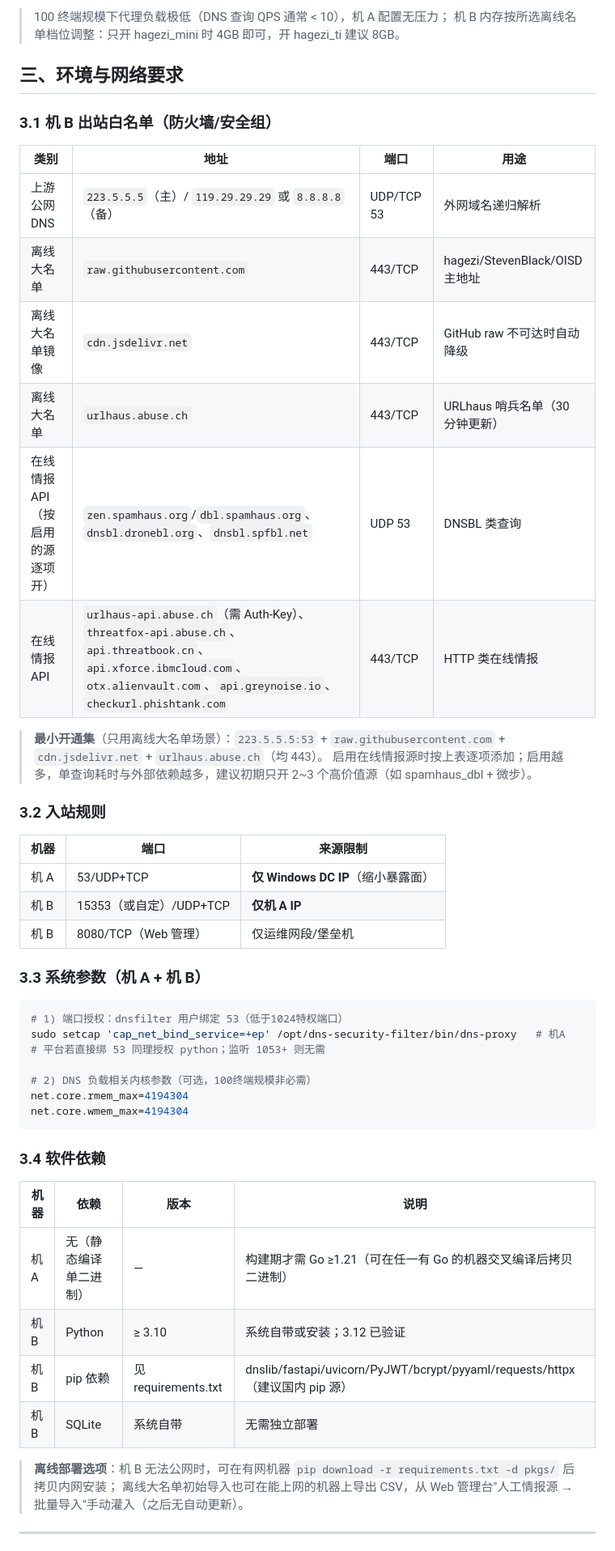
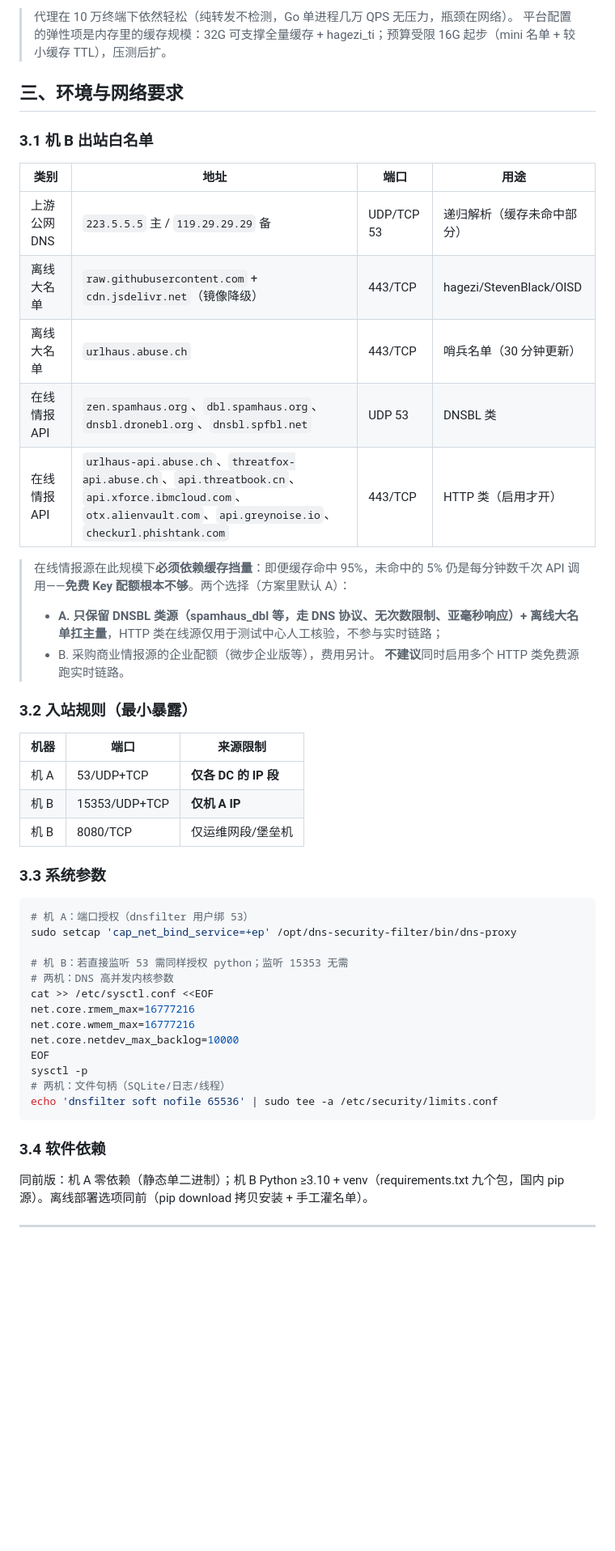
Before and after one commit to Milo799/dns-security-filter, a Markdown page: docs/生产环境部署方案（Linux 双机）.md, the part around one of its changes. Shown at 81% size. GitHub-like rendering; blank space fills up the shorter version.

````diff
--- a/docs/生产环境部署方案（Linux 双机）.md
+++ b/docs/生产环境部署方案（Linux 双机）.md
@@ -48,54 +63,53 @@
 
-> 100 终端规模下代理负载极低（DNS 查询 QPS 通常 < 10），机 A 配置无压力；
-> 机 B 内存按所选离线名单档位调整：只开 hagezi_mini 时 4GB 即可，开 hagezi_ti 建议 8GB。
+> 代理在 10 万终端下依然轻松（纯转发不检测，Go 单进程几万 QPS 无压力，瓶颈在网络）。
+> 平台配置的弹性项是内存里的缓存规模：32G 可支撑全量缓存 + hagezi_ti；预算受限 16G 起步（mini 名单 + 较小缓存 TTL），压测后扩。
 
 ## 三、环境与网络要求
 
-### 3.1 机 B 出站白名单（防火墙/安全组）
+### 3.1 机 B 出站白名单
 
 | 类别 | 地址 | 端口 | 用途 |
 |------|------|------|------|
-| 上游公网 DNS | `223.5.5.5`（主）/ `119.29.29.29` 或 `8.8.8.8`（备） | UDP/TCP 53 | 外网域名递归解析 |
-| 离线大名单 | `raw.githubusercontent.com` | 443/TCP | hagezi/StevenBlack/OISD 主地址 |
-| 离线大名单镜像 | `cdn.jsdelivr.net` | 443/TCP | GitHub raw 不可达时自动降级 |
-| 离线大名单 | `urlhaus.abuse.ch` | 443/TCP | URLhaus 哨兵名单（30 分钟更新） |
-| 在线情报 API（按启用的源逐项开） | `zen.spamhaus.org`/`dbl.spamhaus.org`、`dnsbl.dronebl.org`、`dnsbl.spfbl.net` | UDP 53 | DNSBL 类查询 |
-| 在线情报 API | `urlhaus-api.abuse.ch`（需 Auth-Key）、`threatfox-api.abuse.ch`、`api.threatbook.cn`、`api.xforce.ibmcloud.com`、`otx.alienvault.com`、`api.greynoise.io`、`checkurl.phishtank.com` | 443/TCP | HTTP 类在线情报 |
+| 上游公网 DNS | `223.5.5.5` 主 / `119.29.29.29` 备 | UDP/TCP 53 | 递归解析（缓存未命中部分） |
+| 离线大名单 | `raw.githubusercontent.com` + `cdn.jsdelivr.net`（镜像降级） | 443/TCP | hagezi/StevenBlack/OISD |
+| 离线大名单 | `urlhaus.abuse.ch` | 443/TCP | 哨兵名单（30 分钟更新） |
+| 在线情报 API | `zen.spamhaus.org`、`dbl.spamhaus.org`、`dnsbl.dronebl.org`、`dnsbl.spfbl.net` | UDP 53 | DNSBL 类 |
+| 在线情报 API | `urlhaus-api.abuse.ch`、`threatfox-api.abuse.ch`、`api.threatbook.cn`、`api.xforce.ibmcloud.com`、`otx.alienvault.com`、`api.greynoise.io`、`checkurl.phishtank.com` | 443/TCP | HTTP 类（启用才开） |
 
-> **最小开通集**（只用离线大名单场景）：`223.5.5.5:53` + `raw.githubusercontent.com` + `cdn.jsdelivr.net` + `urlhaus.abuse.ch`（均 443）。
-> 启用在线情报源时按上表逐项添加；启用越多，单查询耗时与外部依赖越多，建议初期只开 2~3 个高价值源（如 spamhaus_dbl + 微步）。
+> 在线情报源在此规模下**必须依赖缓存挡量**：即便缓存命中 95%，未命中的 5% 仍是每分钟数千次 API 调用——**免费 Key 配额根本不够**。两个选择（方案里默认 A）：
+> - **A. 只保留 DNSBL 类源（spamhaus_dbl 等，走 DNS 协议、无次数限制、亚毫秒响应）+ 离线大名单扛主量**，HTTP 类在线源仅用于测试中心人工核验，不参与实时链路；
+> - B. 采购商业情报源的企业配额（微步企业版等），费用另计。
+> **不建议**同时启用多个 HTTP 类免费源跑实时链路。
 
-### 3.2 入站规则
+### 3.2 入站规则（最小暴露）
 
 | 机器 | 端口 | 来源限制 |
 |------|------|---------|
-| 机 A | 53/UDP+TCP | **仅 Windows DC IP**（缩小暴露面） |
-| 机 B | 15353（或自定）/UDP+TCP | **仅机 A IP** |
-| 机 B | 8080/TCP（Web 管理） | 仅运维网段/堡垒机 |
+| 机 A | 53/UDP+TCP | **仅各 DC 的 IP 段** |
+| 机 B | 15353/UDP+TCP | **仅机 A IP** |
+| 机 B | 8080/TCP | 仅运维网段/堡垒机 |
 
-### 3.3 系统参数（机 A + 机 B）
+### 3.3 系统参数
 
 ```bash
-# 1) 端口授权：dnsfilter 用户绑定 53（低于1024特权端口）
-sudo setcap 'cap_net_bind_service=+ep' /opt/dns-security-filter/bin/dns-proxy   # 机A
-# 平台若直接绑 53 同理授权 python；监听 1053+ 则无需
+# 机 A：端口授权（dnsfilter 用户绑 53）
+sudo setcap 'cap_net_bind_service=+ep' /opt/dns-security-filter/bin/dns-proxy
 
-# 2) DNS 负载相关内核参数（可选，100终端规模非必需）
-net.core.rmem_max=4194304
-net.core.wmem_max=4194304
+# 机 B：若直接监听 53 需同样授权 python；监听 15353 无需
+# 两机：DNS 高并发内核参数
+cat >> /etc/sysctl.conf <<EOF
+net.core.rmem_max=16777216
+net.core.wmem_max=16777216
+net.core.netdev_max_backlog=10000
+EOF
+sysctl -p
+# 两机：文件句柄（SQLite/日志/线程）
+echo 'dnsfilter soft nofile 65536' | sudo tee -a /etc/security/limits.conf
 ```
 
 ### 3.4 软件依赖
 
-| 机器 | 依赖 | 版本 | 说明 |
-|------|------|------|------|
-| 机 A | 无（静态编译单二进制） | — | 构建期才需 Go ≥1.21（可在任一有 Go 的机器交叉编译后拷贝二进制） |
-| 机 B | Python | ≥ 3.10 | 系统自带或安装；3.12 已验证 |
-| 机 B | pip 依赖 | 见 requirements.txt | dnslib/fastapi/uvicorn/PyJWT/bcrypt/pyyaml/requests/httpx（建议国内 pip 源） |
-| 机 B | SQLite | 系统自带 | 无需独立部署 |
-
-> **离线部署选项**：机 B 无法公网时，可在有网机器 `pip download -r requirements.txt -d pkgs/` 后拷贝内网安装；
-> 离线大名单初始导入也可在能上网的机器上导出 CSV，从 Web 管理台"人工情报源 → 批量导入"手动灌入（之后无自动更新）。
+同前版：机 A 零依赖（静态单二进制）；机 B Python ≥3.10 + venv（requirements.txt 九个包，国内 pip 源）。离线部署选项同前（pip download 拷贝安装 + 手工灌名单）。
 
 ---
 
````
Also changed, not shown: other parts of docs/生产环境部署方案（Linux 双机）.md (+136 -135 lines).
